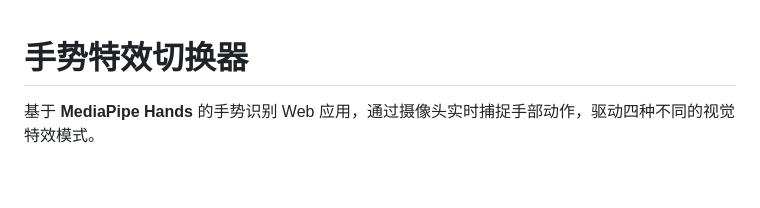
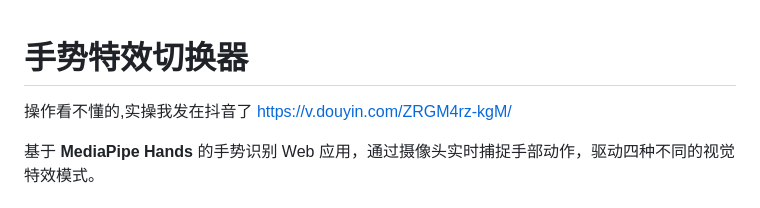
Before and after one commit to sy3315574348/HandProject, a Markdown page: README.md, the part around the change. Rendered like a GitHub page; blank space fills up the shorter version.

Commit message:
Update README with Douyin video link
Added a link to a Douyin video for practical operation guidance.

```diff
--- a/README.md
+++ b/README.md
@@ -1,4 +1,7 @@
 # 手势特效切换器
+
+操作看不懂的,实操我发在抖音了
+https://v.douyin.com/ZRGM4rz-kgM/
 
 基于 **MediaPipe Hands** 的手势识别 Web 应用，通过摄像头实时捕捉手部动作，驱动四种不同的视觉特效模式。
 
```
